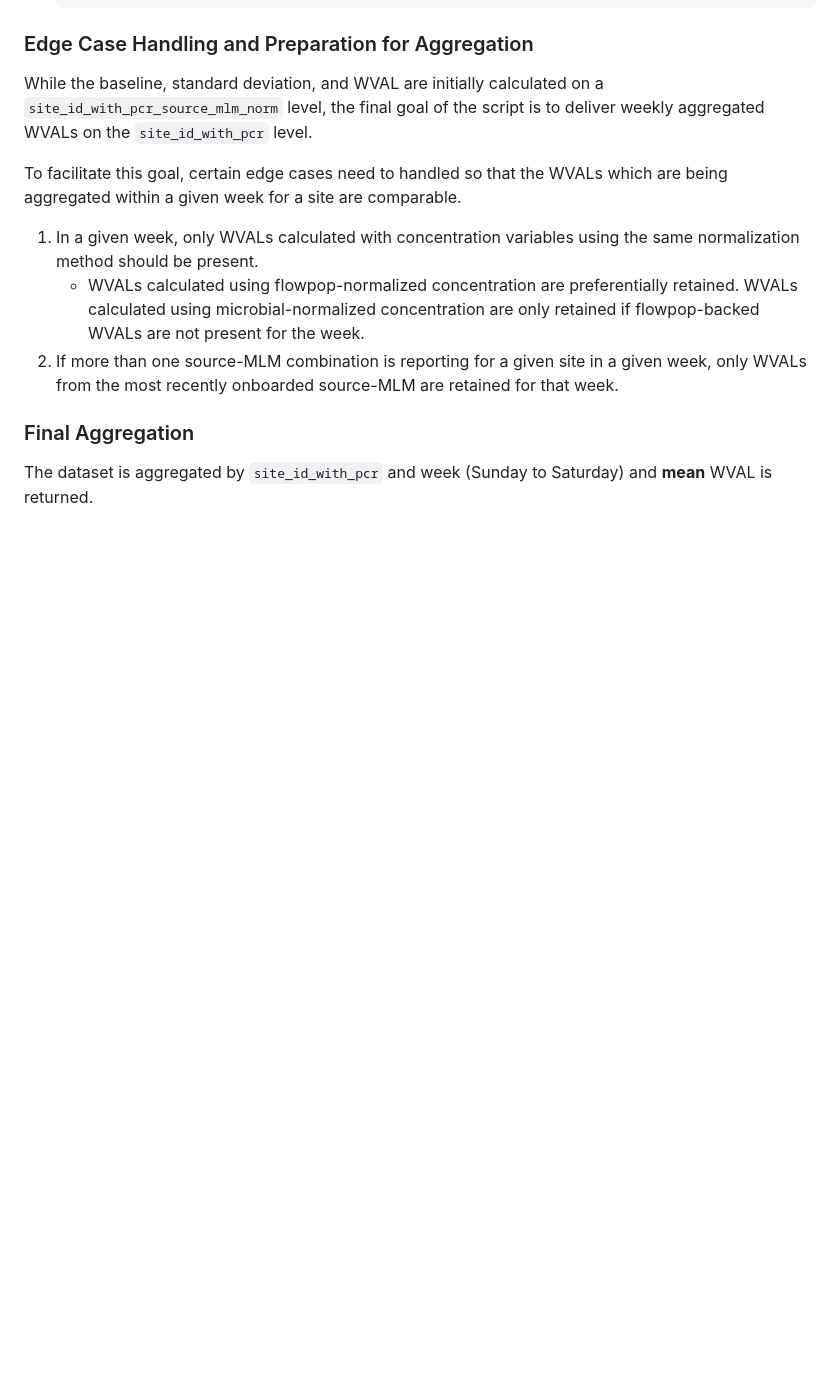
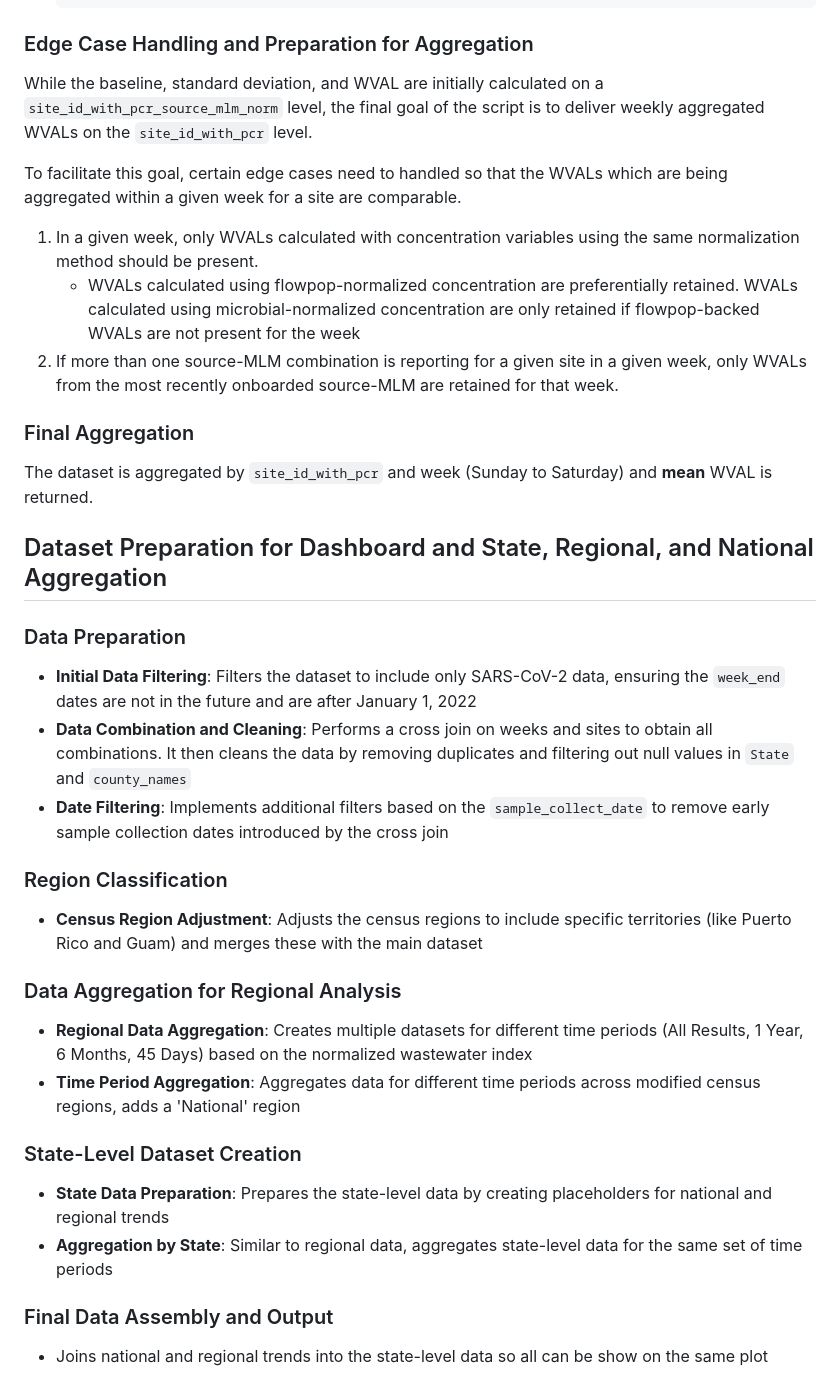
Before and after one commit to CDCgov/NWSS, a Markdown page: docs/wval_readme.md, the part around one of its changes. Rendered like a GitHub page; blank space fills up the shorter version.

Commit message:
Add documentation on data preparation and aggregation script

```diff
--- a/docs/wval_readme.md
+++ b/docs/wval_readme.md
@@ -143,9 +151,30 @@ While the baseline, standard deviation, and WVAL are initially calculated on a `
 To facilitate this goal, certain edge cases need to handled so that the WVALs which are being aggregated within a given week for a site are comparable.
 
 1. In a given week, only WVALs calculated with concentration variables using the same normalization method should be present.
-    - WVALs calculated using flowpop-normalized concentration are preferentially retained. WVALs calculated using microbial-normalized concentration are only retained if flowpop-backed WVALs are not present for the week.
+    - WVALs calculated using flowpop-normalized concentration are preferentially retained. WVALs calculated using microbial-normalized concentration are only retained if flowpop-backed WVALs are not present for the week
 2. If more than one source-MLM combination is reporting for a given site in a given week, only WVALs from the most recently onboarded source-MLM are retained for that week.
 
 ### Final Aggregation
 
 The dataset is aggregated by `site_id_with_pcr` and week (Sunday to Saturday) and **mean** WVAL is returned.
+
+## Dataset Preparation for Dashboard and State, Regional, and National Aggregation
+
+### Data Preparation
+- **Initial Data Filtering**: Filters the dataset to include only SARS-CoV-2 data, ensuring the `week_end` dates are not in the future and are after January 1, 2022
+- **Data Combination and Cleaning**: Performs a cross join on weeks and sites to obtain all combinations. It then cleans the data by removing duplicates and filtering out null values in `State` and `county_names`
+- **Date Filtering**: Implements additional filters based on the `sample_collect_date` to remove early sample collection dates introduced by the cross join
+
+### Region Classification
+- **Census Region Adjustment**: Adjusts the census regions to include specific territories (like Puerto Rico and Guam) and merges these with the main dataset
+
+### Data Aggregation for Regional Analysis
+- **Regional Data Aggregation**: Creates multiple datasets for different time periods (All Results, 1 Year, 6 Months, 45 Days) based on the normalized wastewater index
+- **Time Period Aggregation**: Aggregates data for different time periods across modified census regions, adds a 'National' region
+
+### State-Level Dataset Creation
+- **State Data Preparation**: Prepares the state-level data by creating placeholders for national and regional trends
+- **Aggregation by State**: Similar to regional data, aggregates state-level data for the same set of time periods
+
+### Final Data Assembly and Output
+- Joins national and regional trends into the state-level data so all can be show on the same plot
```
Also changed, not shown: other parts of docs/wval_readme.md (+14 -6 lines).
